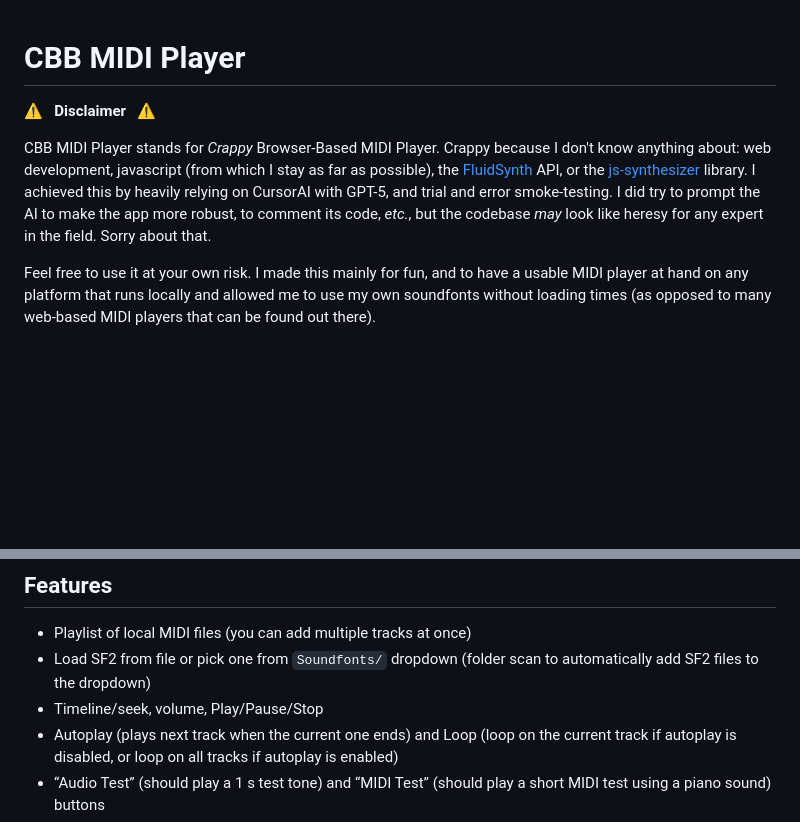
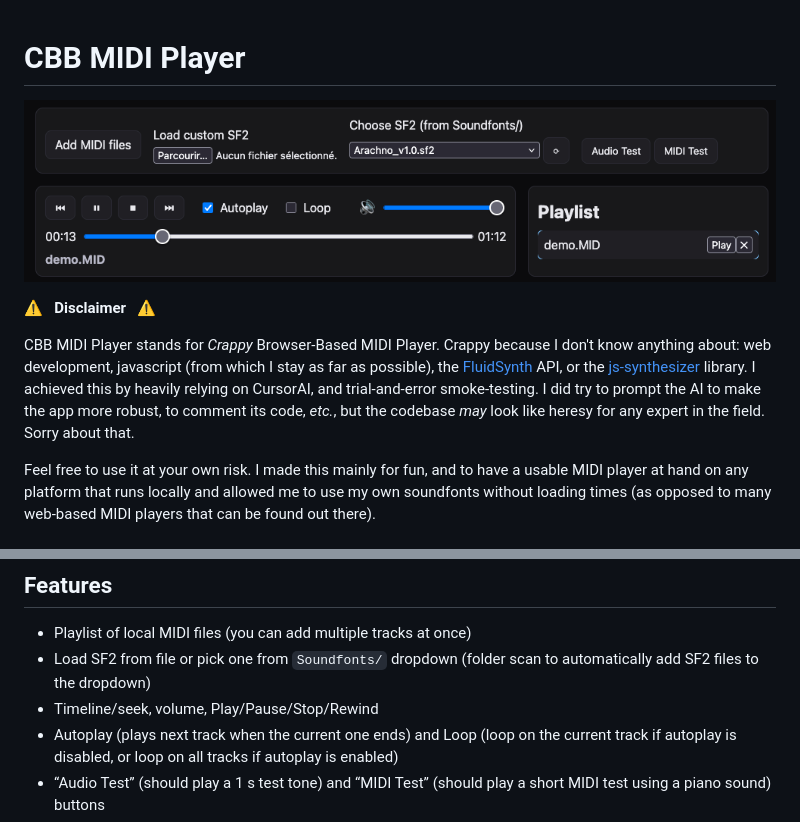
Before and after one commit to e-dervieux/CBB_MIDI_Player, a Markdown page: README.md, 2 parts joined by grey strips. Drawn GitHub-style; pictures changed too: player_pic.png (added); blank space fills up the shorter version.

```diff
--- a/README.md
+++ b/README.md
@@ -1,8 +1,10 @@
 # CBB MIDI Player
+
+![image.png](player_pic.png)
 
 **⚠️   Disclaimer   ⚠️**
 
-CBB MIDI Player stands for *Crappy* Browser-Based MIDI Player. Crappy because I don't know anything about: web development, javascript (from which I stay as far as possible), the [FluidSynth](https://www.fluidsynth.org/) API, or the [js-synthesizer](https://github.com/jet2jet/js-synthesizer/tree/main) library. I achieved this by heavily relying on CursorAI with GPT-5, and trial and error smoke-testing. I did try to prompt the AI to make the app more robust, to comment its code, *etc.*, but the codebase *may* look like heresy for any expert in the field. Sorry about that.
+CBB MIDI Player stands for *Crappy* Browser-Based MIDI Player. Crappy because I don't know anything about: web development, javascript (from which I stay as far as possible), the [FluidSynth](https://www.fluidsynth.org/) API, or the [js-synthesizer](https://github.com/jet2jet/js-synthesizer/tree/main) library. I achieved this by heavily relying on CursorAI, and trial-and-error smoke-testing. I did try to prompt the AI to make the app more robust, to comment its code, *etc.*, but the codebase *may* look like heresy for any expert in the field. Sorry about that.
 
 Feel free to use it at your own risk. I made this mainly for fun, and to have a usable MIDI player at hand on any platform that runs locally and allowed me to use my own soundfonts without loading times (as opposed to many web-based MIDI players that can be found out there).
 
@@ -16,7 +18,7 @@ This player comes with the [Microsoft GS Wavetable Synth](https://web.archive.or
 ## Features
 - Playlist of local MIDI files (you can add multiple tracks at once)
 - Load SF2 from file or pick one from `Soundfonts/` dropdown (folder scan to automatically add SF2 files to the dropdown)
-- Timeline/seek, volume, Play/Pause/Stop
+- Timeline/seek, volume, Play/Pause/Stop/Rewind
 - Autoplay (plays next track when the current one ends) and Loop (loop on the current track if autoplay is disabled, or loop on all tracks if autoplay is enabled)
 - “Audio Test” (should play a 1 s test tone) and “MIDI Test” (should play a short MIDI test using a piano sound) buttons
 - Background-tab safe (will continue playing when the tab is in the background)
```
